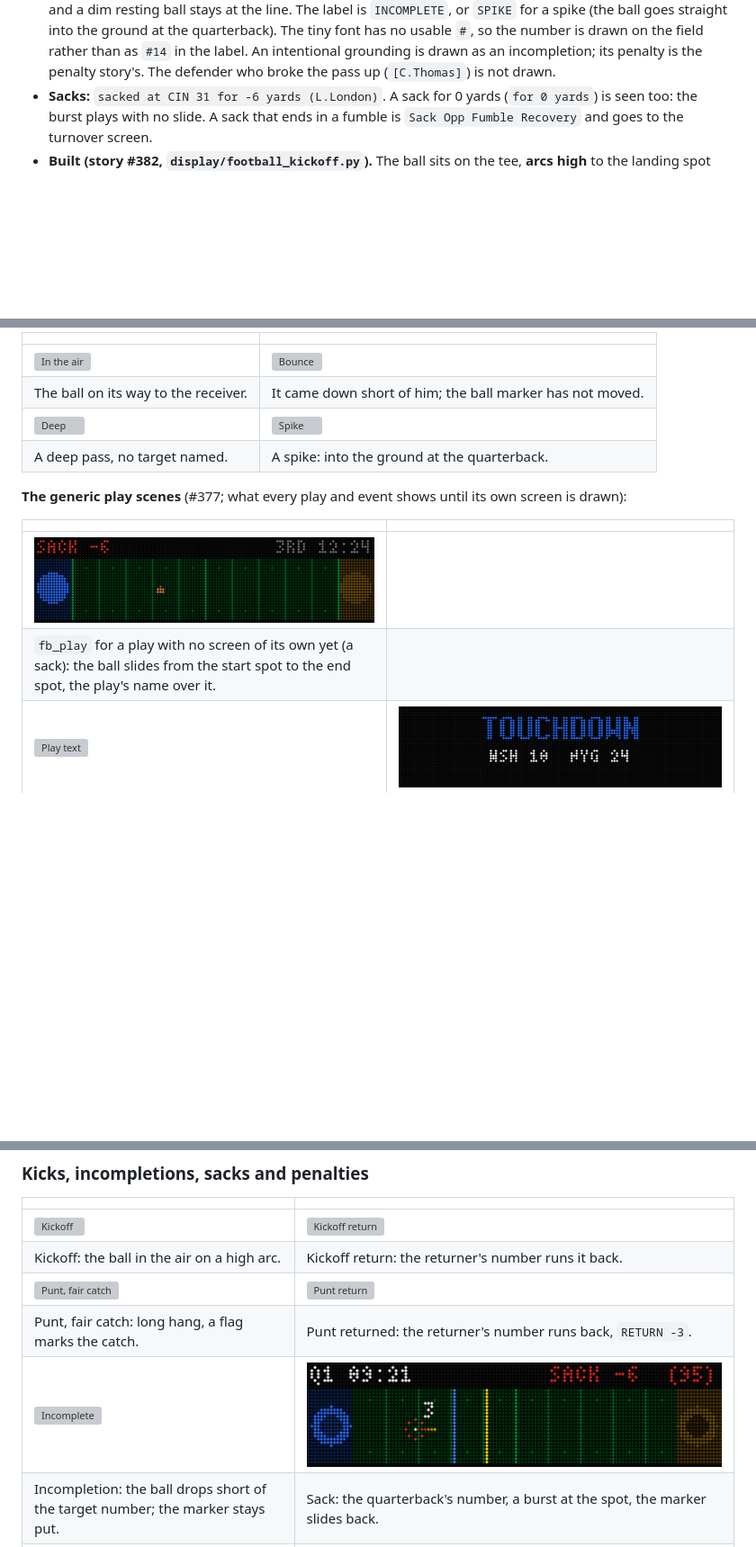
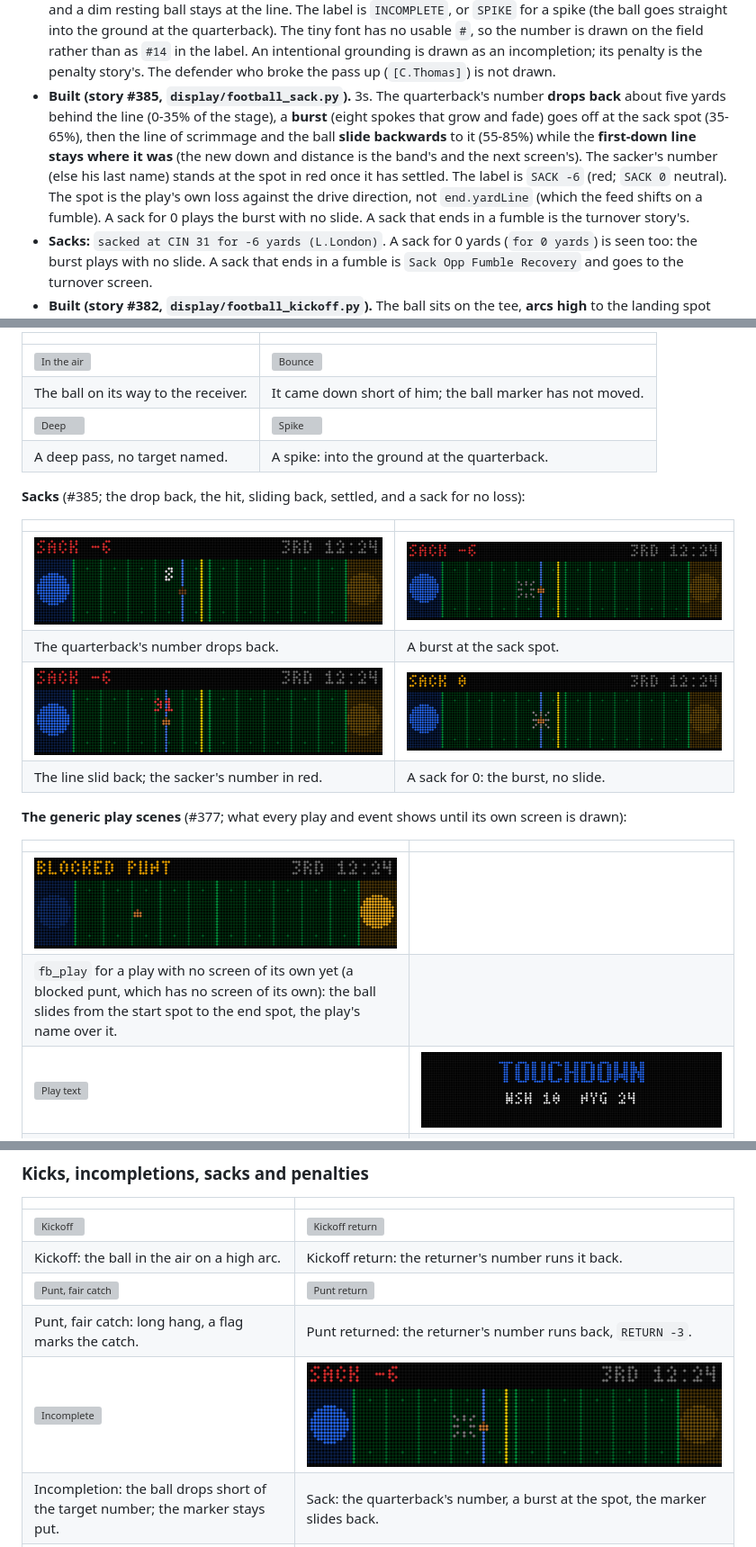
Before and after one commit to diggforbeer/scoreboard, a Markdown page: football_screen.md, 3 parts joined by grey strips. Shown at 90% size. GitHub-like rendering; pictures changed too: docs/football/fb_play_generic.png, docs/football/sack.png, docs/football/sack_drop.png (added); blank space fills up the shorter version; grey boxes are pictures that could not be loaded.

```diff
--- a/football_screen.md
+++ b/football_screen.md
@@ -372,6 +372,15 @@ Per-play notes, from real text:
   the number is drawn on the field rather than as `#14` in the label. An intentional grounding
   is drawn as an incompletion; its penalty is the penalty story's. The defender who broke the
   pass up (`[C.Thomas]`) is not drawn.
+- **Built (story #385, `display/football_sack.py`).** 3s. The quarterback's number **drops
+  back** about five yards behind the line (0-35% of the stage), a **burst** (eight spokes that
+  grow and fade) goes off at the sack spot (35-65%), then the line of scrimmage and the ball
+  **slide backwards** to it (55-85%) while the **first-down line stays where it was** (the new
+  down and distance is the band's and the next screen's). The sacker's number (else his last
+  name) stands at the spot in red once it has settled. The label is `SACK -6` (red; `SACK 0`
+  neutral). The spot is the play's own loss against the drive direction, not `end.yardLine`
+  (which the feed shifts on a fumble). A sack for 0 plays the burst with no slide. A sack that
+  ends in a fumble is the turnover story's.
 - **Sacks:** `sacked at CIN 31 for -6 yards (L.London)`. A sack for 0 yards
   (`for 0 yards`) is seen too: the burst plays with no slide. A sack that ends in a
   fumble is `Sack Opp Fumble Recovery` and goes to the turnover screen.
@@ -921,12 +930,21 @@ test does the same. Nothing here touches `docs/screens/`.
 | ![Deep](docs/football/incomplete_deep.png) | ![Spike](docs/football/incomplete_spike.png) |
 | A deep pass, no target named. | A spike: into the ground at the quarterback. |
 
+**Sacks** (#385; the drop back, the hit, sliding back, settled, and a sack for no loss):
+
+| | |
+|---|---|
+| ![Drop back](docs/football/sack_drop.png) | ![The hit](docs/football/sack.png) |
+| The quarterback's number drops back. | A burst at the sack spot. |
+| ![Settled](docs/football/sack_settled.png) | ![No loss](docs/football/sack_zero.png) |
+| The line slid back; the sacker's number in red. | A sack for 0: the burst, no slide. |
+
 **The generic play scenes** (#377; what every play and event shows until its own screen is drawn):
 
 | | |
 |---|---|
 | ![Generic play](docs/football/fb_play_generic.png) | |
-| `fb_play` for a play with no screen of its own yet (a sack): the ball slides from the start spot to the end spot, the play's name over it. | |
+| `fb_play` for a play with no screen of its own yet (a blocked punt, which has no screen of its own): the ball slides from the start spot to the end spot, the play's name over it. | |
 | ![Play text](docs/football/fb_playtext.png) | ![Event card](docs/football/fb_event_touchdown.png) |
 | `fb_playtext`: the field on the left half, the feed's sentence on the right. | `fb_event` (stage `event`): the headline in the team's colour and the new score. |
 | ![Event detail](docs/football/fb_event_detail.png) | ![Missed field goal card](docs/football/fb_event_fg_miss.png) |
```
Also changed, not shown: other parts of football_screen.md (+2 -2 lines), 12 other files.
